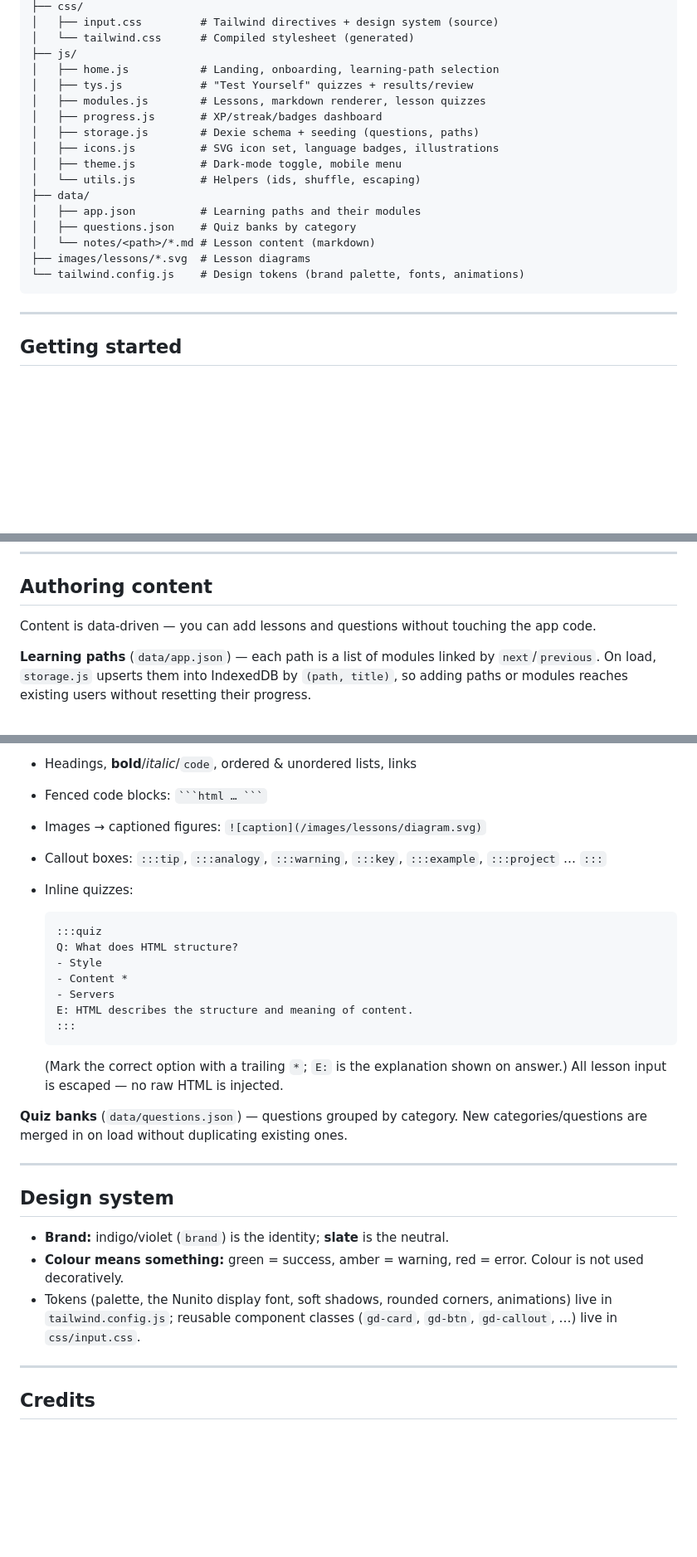
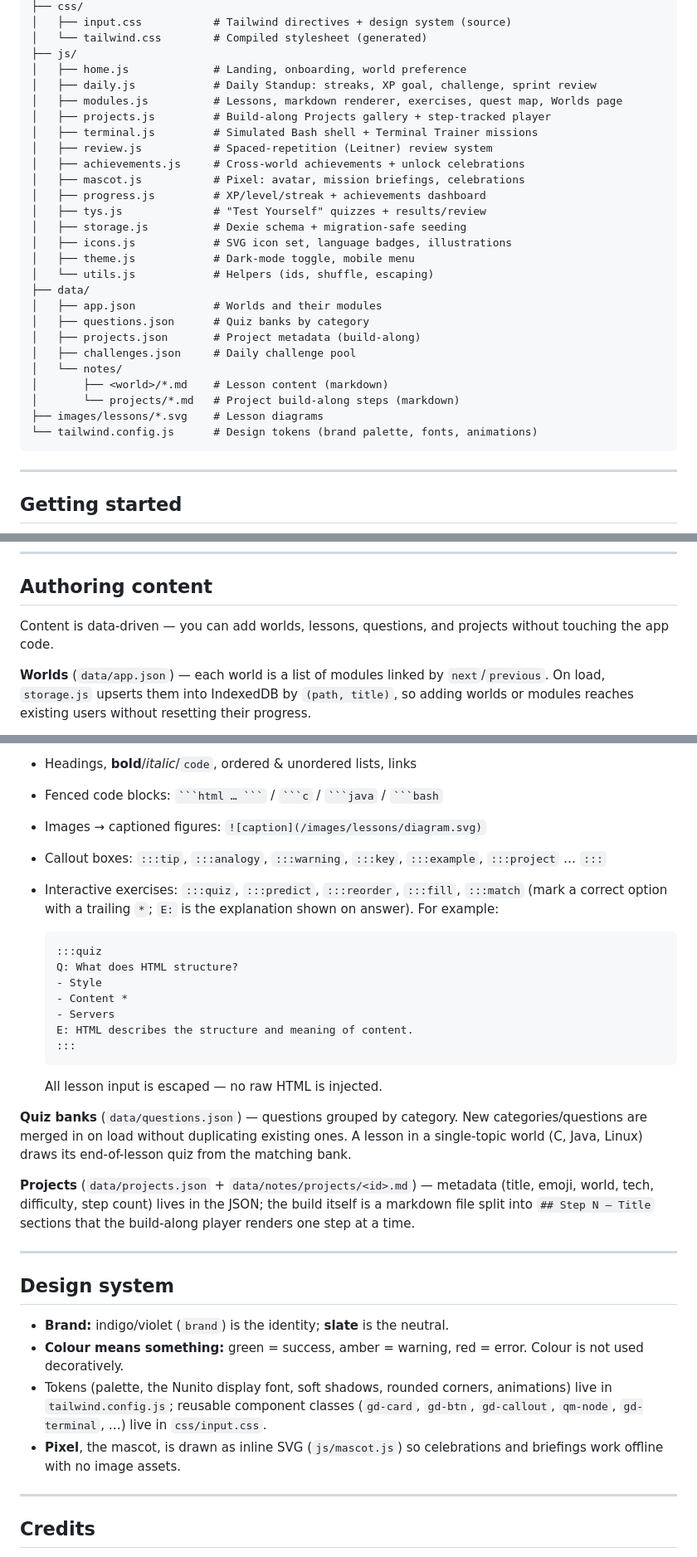
Before and after one commit to RA9/gamifydev, a Markdown page: README.md, 3 parts joined by grey strips. Shown at 83% size. Rendered like a GitHub page; blank space fills up the shorter version.

````diff
--- a/README.md
+++ b/README.md
@@ -65,21 +91,31 @@ The quiz banks hold ~390 questions across 8 categories.
 ├── css/
-│   ├── input.css         # Tailwind directives + design system (source)
-│   └── tailwind.css      # Compiled stylesheet (generated)
+│   ├── input.css           # Tailwind directives + design system (source)
+│   └── tailwind.css        # Compiled stylesheet (generated)
 ├── js/
-│   ├── home.js           # Landing, onboarding, learning-path selection
-│   ├── tys.js            # "Test Yourself" quizzes + results/review
-│   ├── modules.js        # Lessons, markdown renderer, lesson quizzes
-│   ├── progress.js       # XP/streak/badges dashboard
-│   ├── storage.js        # Dexie schema + seeding (questions, paths)
-│   ├── icons.js          # SVG icon set, language badges, illustrations
-│   ├── theme.js          # Dark-mode toggle, mobile menu
-│   └── utils.js          # Helpers (ids, shuffle, escaping)
+│   ├── home.js             # Landing, onboarding, world preference
+│   ├── daily.js            # Daily Standup: streaks, XP goal, challenge, sprint review
+│   ├── modules.js          # Lessons, markdown renderer, exercises, quest map, Worlds page
+│   ├── projects.js         # Build-along Projects gallery + step-tracked player
+│   ├── terminal.js         # Simulated Bash shell + Terminal Trainer missions
+│   ├── review.js           # Spaced-repetition (Leitner) review system
+│   ├── achievements.js     # Cross-world achievements + unlock celebrations
+│   ├── mascot.js           # Pixel: avatar, mission briefings, celebrations
+│   ├── progress.js         # XP/level/streak + achievements dashboard
+│   ├── tys.js              # "Test Yourself" quizzes + results/review
+│   ├── storage.js          # Dexie schema + migration-safe seeding
+│   ├── icons.js            # SVG icon set, language badges, illustrations
+│   ├── theme.js            # Dark-mode toggle, mobile menu
+│   └── utils.js            # Helpers (ids, shuffle, escaping)
 ├── data/
-│   ├── app.json          # Learning paths and their modules
-│   ├── questions.json    # Quiz banks by category
-│   └── notes/<path>/*.md # Lesson content (markdown)
-├── images/lessons/*.svg  # Lesson diagrams
-└── tailwind.config.js    # Design tokens (brand palette, fonts, animations)
+│   ├── app.json            # Worlds and their modules
+│   ├── questions.json      # Quiz banks by category
+│   ├── projects.json       # Project metadata (build-along)
+│   ├── challenges.json     # Daily challenge pool
+│   └── notes/
+│       ├── <world>/*.md    # Lesson content (markdown)
+│       └── projects/*.md   # Project build-along steps (markdown)
+├── images/lessons/*.svg    # Lesson diagrams
+└── tailwind.config.js      # Design tokens (brand palette, fonts, animations)
 ```
 
 ---
@@ -110,11 +146,11 @@ persists across reloads on the same browser.
 
 ## Authoring content
 
-Content is data-driven — you can add lessons and questions without touching the
-app code.
+Content is data-driven — you can add worlds, lessons, questions, and projects
+without touching the app code.
 
-**Learning paths** (`data/app.json`) — each path is a list of modules linked by
+**Worlds** (`data/app.json`) — each world is a list of modules linked by
 `next`/`previous`. On load, `storage.js` upserts them into IndexedDB by
-`(path, title)`, so adding paths or modules reaches existing users without
+`(path, title)`, so adding worlds or modules reaches existing users without
 resetting their progress.
 
@@ -124,10 +160,12 @@ supports an extended Markdown:
 
 - Headings, **bold**/*italic*/`code`, ordered & unordered lists, links
-- Fenced code blocks: ` ```html … ``` `
+- Fenced code blocks: ` ```html … ``` ` / ` ```c ` / ` ```java ` / ` ```bash `
 - Images → captioned figures: `![caption](/images/lessons/diagram.svg)`
 - Callout boxes: `:::tip`, `:::analogy`, `:::warning`, `:::key`, `:::example`,
   `:::project` … `:::`
-- Inline quizzes:
+- Interactive exercises: `:::quiz`, `:::predict`, `:::reorder`, `:::fill`,
+  `:::match` (mark a correct option with a trailing `*`; `E:` is the explanation
+  shown on answer). For example:
 
   ```text
   :::quiz
@@ -139,11 +177,17 @@ supports an extended Markdown:
   :::
   ```
 
-  (Mark the correct option with a trailing `*`; `E:` is the explanation shown on
-  answer.) All lesson input is escaped — no raw HTML is injected.
+  All lesson input is escaped — no raw HTML is injected.
 
 **Quiz banks** (`data/questions.json`) — questions grouped by category. New
 categories/questions are merged in on load without duplicating existing ones.
+A lesson in a single-topic world (C, Java, Linux) draws its end-of-lesson quiz
+from the matching bank.
+
+**Projects** (`data/projects.json` + `data/notes/projects/<id>.md`) — metadata
+(title, emoji, world, tech, difficulty, step count) lives in the JSON; the build
+itself is a markdown file split into `## Step N — Title` sections that the
+build-along player renders one step at a time.
 
 ---
 
@@ -154,7 +198,10 @@ categories/questions are merged in on load without duplicating existing ones.
   Colour is not used decoratively.
 - Tokens (palette, the Nunito display font, soft shadows, rounded corners,
   animations) live in `tailwind.config.js`; reusable component classes
-  (`gd-card`, `gd-btn`, `gd-callout`, …) live in `css/input.css`.
+  (`gd-card`, `gd-btn`, `gd-callout`, `qm-node`, `gd-terminal`, …) live in
+  `css/input.css`.
+- **Pixel**, the mascot, is drawn as inline SVG (`js/mascot.js`) so celebrations
+  and briefings work offline with no image assets.
 
 ---
 
````
Also changed, not shown: other parts of README.md (+58 -32 lines).
